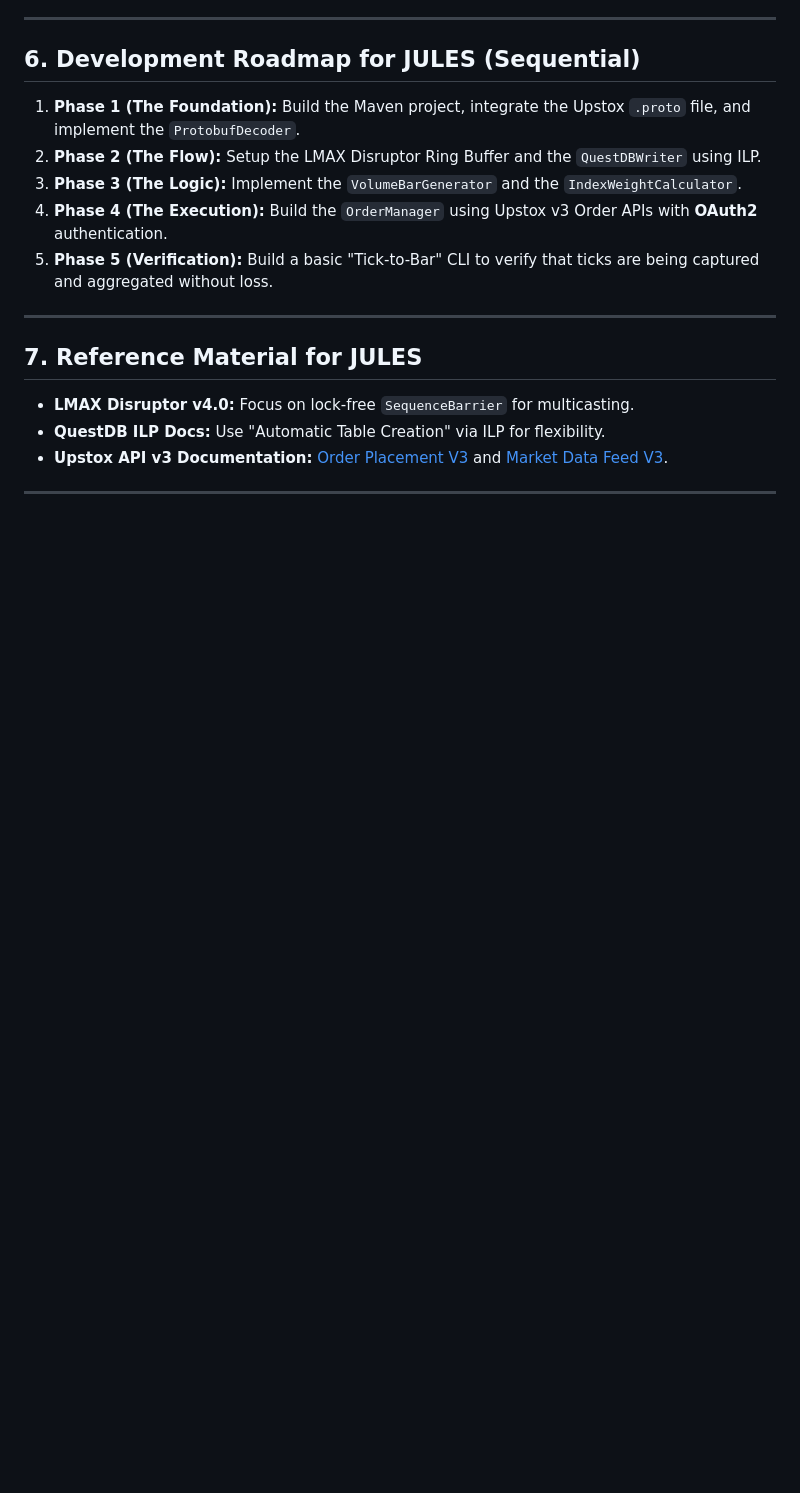
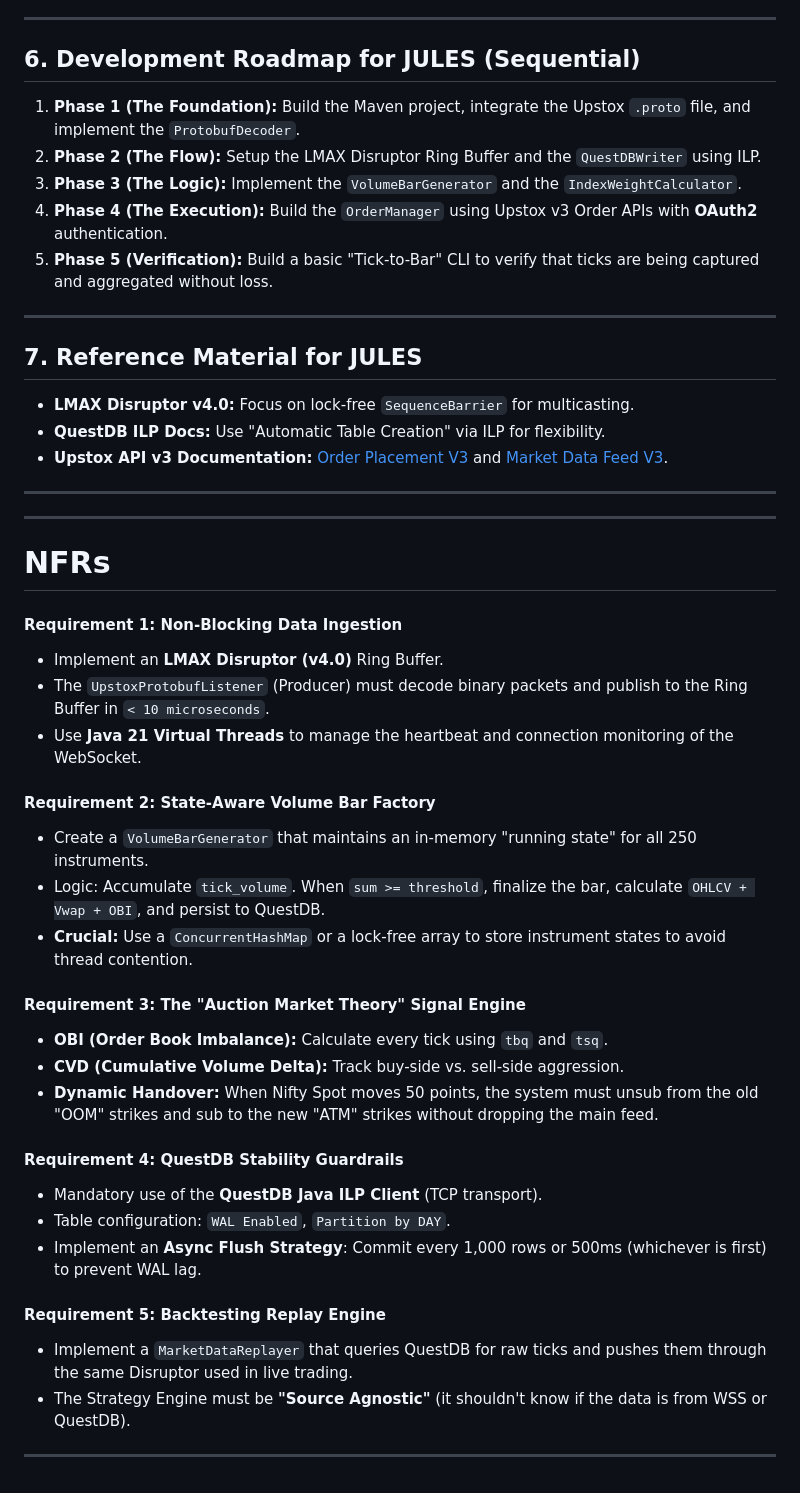
Before and after one commit to MaheshUmale/Java_CompleteSystem, a Markdown page: README.md, the part around the change. Rendered like a GitHub page; blank space fills up the shorter version.

```diff
--- a/README.md
+++ b/README.md
@@ -109,3 +109,37 @@ Instead of price charts, the UI (built via JavaFX or a Web TUI) must show:
 * **Upstox API v3 Documentation:** [Order Placement V3](https://upstox.com/developer/api-documentation/v3/place-order/) and [Market Data Feed V3](https://upstox.com/developer/api-documentation/v3/get-market-data-feed/).
 
 ---
+ ---
+
+# NFRs
+
+
+#### **Requirement 1: Non-Blocking Data Ingestion**
+
+* Implement an **LMAX Disruptor (v4.0)** Ring Buffer.
+* The `UpstoxProtobufListener` (Producer) must decode binary packets and publish to the Ring Buffer in `< 10 microseconds`.
+* Use **Java 21 Virtual Threads** to manage the heartbeat and connection monitoring of the WebSocket.
+
+#### **Requirement 2: State-Aware Volume Bar Factory**
+
+* Create a `VolumeBarGenerator` that maintains an in-memory "running state" for all 250 instruments.
+* Logic: Accumulate `tick_volume`. When `sum >= threshold`, finalize the bar, calculate `OHLCV + Vwap + OBI`, and persist to QuestDB.
+* **Crucial:** Use a `ConcurrentHashMap` or a lock-free array to store instrument states to avoid thread contention.
+
+#### **Requirement 3: The "Auction Market Theory" Signal Engine**
+
+* **OBI (Order Book Imbalance):** Calculate every tick using `tbq` and `tsq`.
+* **CVD (Cumulative Volume Delta):** Track buy-side vs. sell-side aggression.
+* **Dynamic Handover:** When Nifty Spot moves 50 points, the system must unsub from the old "OOM" strikes and sub to the new "ATM" strikes without dropping the main feed.
+
+#### **Requirement 4: QuestDB Stability Guardrails**
+
+* Mandatory use of the **QuestDB Java ILP Client** (TCP transport).
+* Table configuration: `WAL Enabled`, `Partition by DAY`.
+* Implement an **Async Flush Strategy**: Commit every 1,000 rows or 500ms (whichever is first) to prevent WAL lag.
+
+#### **Requirement 5: Backtesting Replay Engine**
+
+* Implement a `MarketDataReplayer` that queries QuestDB for raw ticks and pushes them through the same Disruptor used in live trading.
+* The Strategy Engine must be **"Source Agnostic"** (it shouldn't know if the data is from WSS or QuestDB).
+---
```
